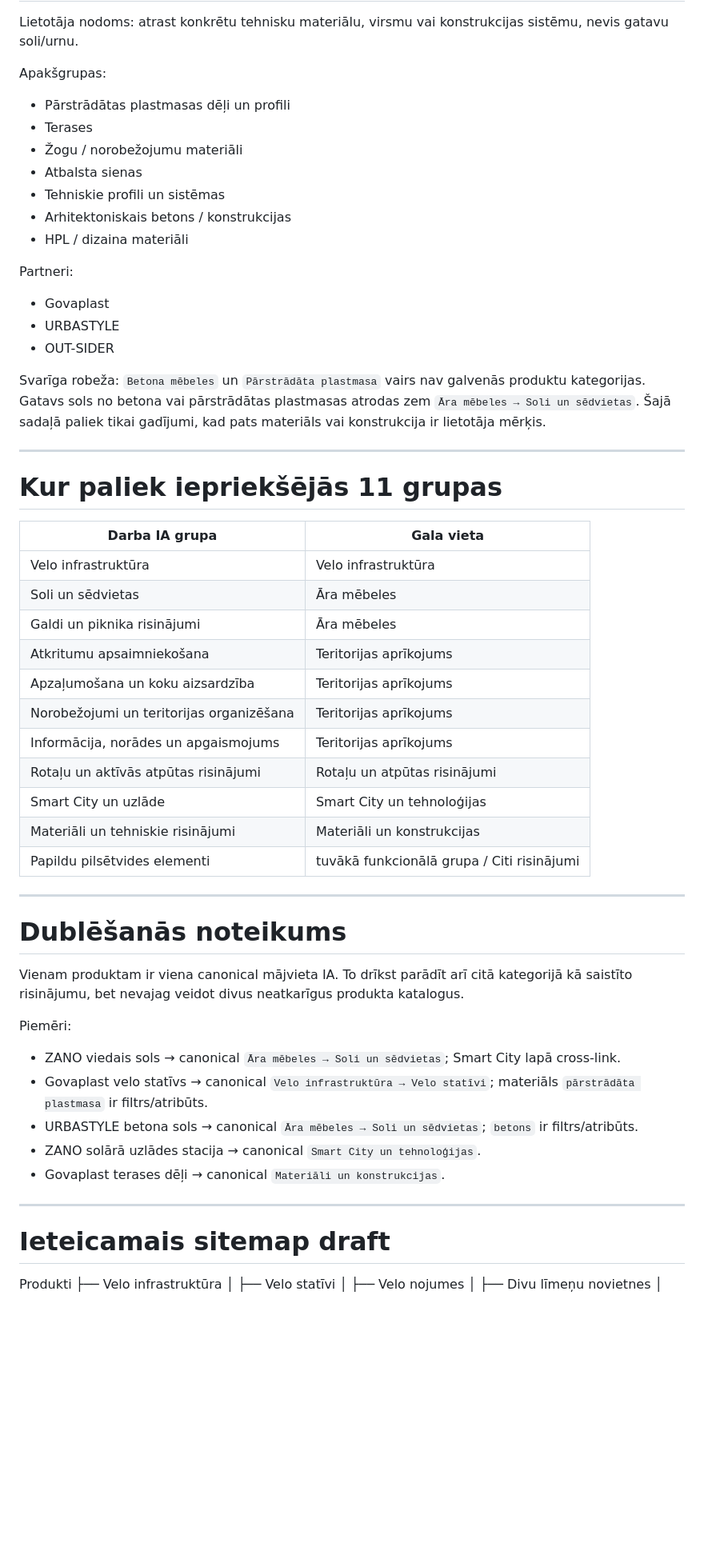
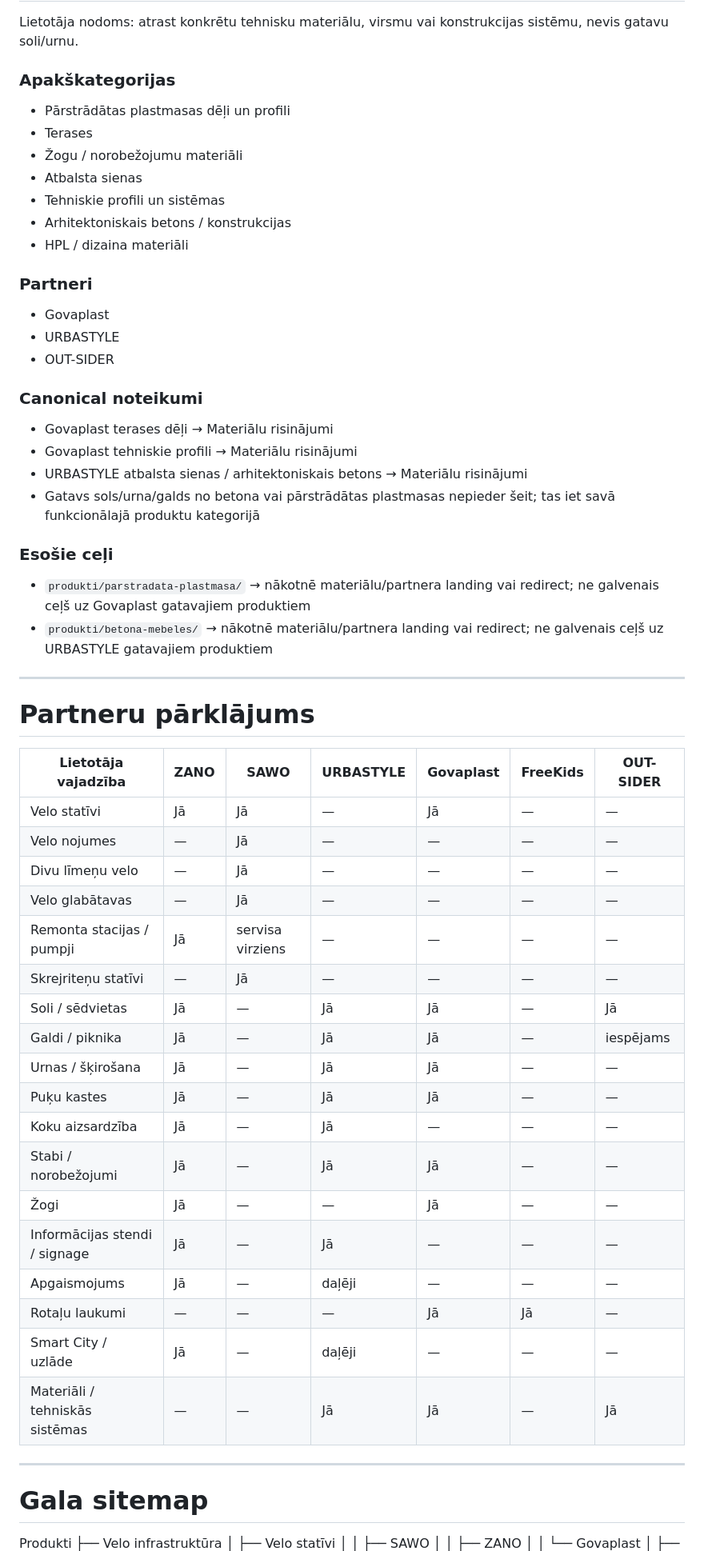
Before and after one commit to davisl24/Teritorija.lv, a Markdown page: IA_REVIEW.md, the part around one of its changes. Shown at 80% size. GitHub-like rendering; blank space fills up the shorter version.

```diff
--- a/IA_REVIEW.md
+++ b/IA_REVIEW.md
@@ -142,7 +185,7 @@ Svarīgi: nepieciešama lokāla TERITORIJA Smart City landing lapa. Produkta hub
 
 Lietotāja nodoms: atrast konkrētu tehnisku materiālu, virsmu vai konstrukcijas sistēmu, nevis gatavu soli/urnu.
 
-Apakšgrupas:
+### Apakškategorijas
 - Pārstrādātas plastmasas dēļi un profili
 - Terases
 - Žogu / norobežojumu materiāli
@@ -151,49 +194,54 @@ Apakšgrupas:
 - Arhitektoniskais betons / konstrukcijas
 - HPL / dizaina materiāli
 
-Partneri:
+### Partneri
 - Govaplast
 - URBASTYLE
 - OUT-SIDER
 
-Svarīga robeža: `Betona mēbeles` un `Pārstrādāta plastmasa` vairs nav galvenās produktu kategorijas. Gatavs sols no betona vai pārstrādātas plastmasas atrodas zem `Āra mēbeles → Soli un sēdvietas`. Šajā sadaļā paliek tikai gadījumi, kad pats materiāls vai konstrukcija ir lietotāja mērķis.
+### Canonical noteikumi
+- Govaplast terases dēļi → Materiālu risinājumi
+- Govaplast tehniskie profili → Materiālu risinājumi
+- URBASTYLE atbalsta sienas / arhitektoniskais betons → Materiālu risinājumi
+- Gatavs sols/urna/galds no betona vai pārstrādātas plastmasas nepieder šeit; tas iet savā funkcionālajā produktu kategorijā
+
+### Esošie ceļi
+- `produkti/parstradata-plastmasa/` → nākotnē materiālu/partnera landing vai redirect; ne galvenais ceļš uz Govaplast gatavajiem produktiem
+- `produkti/betona-mebeles/` → nākotnē materiālu/partnera landing vai redirect; ne galvenais ceļš uz URBASTYLE gatavajiem produktiem
 
 ---
 
-# Kur paliek iepriekšējās 11 grupas
+# Partneru pārklājums
 
-| Darba IA grupa | Gala vieta |
-|---|---|
-| Velo infrastruktūra | Velo infrastruktūra |
-| Soli un sēdvietas | Āra mēbeles |
-| Galdi un piknika risinājumi | Āra mēbeles |
-| Atkritumu apsaimniekošana | Teritorijas aprīkojums |
-| Apzaļumošana un koku aizsardzība | Teritorijas aprīkojums |
-| Norobežojumi un teritorijas organizēšana | Teritorijas aprīkojums |
-| Informācija, norādes un apgaismojums | Teritorijas aprīkojums |
-| Rotaļu un aktīvās atpūtas risinājumi | Rotaļu un atpūtas risinājumi |
-| Smart City un uzlāde | Smart City un tehnoloģijas |
-| Materiāli un tehniskie risinājumi | Materiāli un konstrukcijas |
-| Papildu pilsētvides elementi | tuvākā funkcionālā grupa / Citi risinājumi |
+| Lietotāja vajadzība | ZANO | SAWO | URBASTYLE | Govaplast | FreeKids | OUT-SIDER |
+|---|---|---|---|---|---|---|
+| Velo statīvi | Jā | Jā | — | Jā | — | — |
+| Velo nojumes | — | Jā | — | — | — | — |
+| Divu līmeņu velo | — | Jā | — | — | — | — |
+| Velo glabātavas | — | Jā | — | — | — | — |
+| Remonta stacijas / pumpji | Jā | servisa virziens | — | — | — | — |
+| Skrejriteņu statīvi | — | Jā | — | — | — | — |
+| Soli / sēdvietas | Jā | — | Jā | Jā | — | Jā |
+| Galdi / piknika | Jā | — | Jā | Jā | — | iespējams |
+| Urnas / šķirošana | Jā | — | Jā | Jā | — | — |
+| Puķu kastes | Jā | — | Jā | Jā | — | — |
+| Koku aizsardzība | Jā | — | Jā | — | — | — |
+| Stabi / norobežojumi | Jā | — | Jā | Jā | — | — |
+| Žogi | Jā | — | — | Jā | — | — |
+| Informācijas stendi / signage | Jā | — | Jā | — | — | — |
+| Apgaismojums | Jā | — | daļēji | — | — | — |
+| Rotaļu laukumi | — | — | — | Jā | Jā | — |
+| Smart City / uzlāde | Jā | — | daļēji | — | — | — |
+| Materiāli / tehniskās sistēmas | — | — | Jā | Jā | — | Jā |
 
 ---
 
-# Dublēšanās noteikums
-
-Vienam produktam ir viena canonical mājvieta IA. To drīkst parādīt arī citā kategorijā kā saistīto risinājumu, bet nevajag veidot divus neatkarīgus produkta katalogus.
-
-Piemēri:
-- ZANO viedais sols → canonical `Āra mēbeles → Soli un sēdvietas`; Smart City lapā cross-link.
-- Govaplast velo statīvs → canonical `Velo infrastruktūra → Velo statīvi`; materiāls `pārstrādāta plastmasa` ir filtrs/atribūts.
-- URBASTYLE betona sols → canonical `Āra mēbeles → Soli un sēdvietas`; `betons` ir filtrs/atribūts.
-- ZANO solārā uzlādes stacija → canonical `Smart City un tehnoloģijas`.
-- Govaplast terases dēļi → canonical `Materiāli un konstrukcijas`.
-
----
-
-# Ieteicamais sitemap draft
+# Gala sitemap
 
 Produkti
 ├── Velo infrastruktūra
 │   ├── Velo statīvi
+│   │   ├── SAWO
+│   │   ├── ZANO
+│   │   └── Govaplast
 │   ├── Velo nojumes
```
Also changed, not shown: other parts of IA_REVIEW.md (+140 -45 lines).
